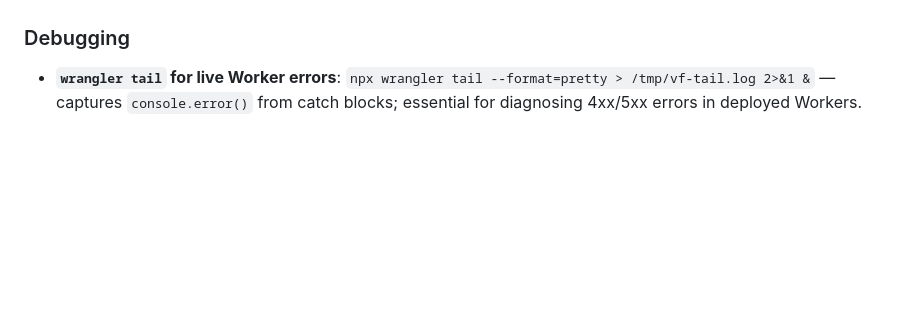
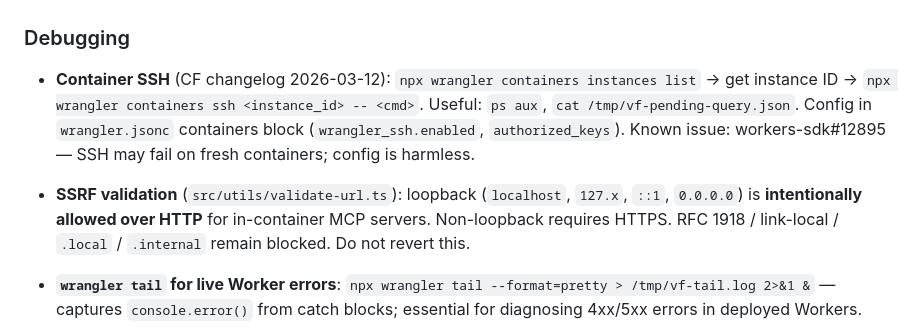
Before and after one commit to Aventerica89/vaporforge, a Markdown page: CLAUDE.md, the part around the change. Drawn GitHub-style; blank space fills up the shorter version.

Commit message:
docs: add container SSH + SSRF loopback gotchas to CLAUDE.md

```diff
--- a/CLAUDE.md
+++ b/CLAUDE.md
@@ -175,6 +175,9 @@ Visual website editor — click components in a live Astro preview, describe edi
 
 ### Debugging
 
+- **Container SSH** (CF changelog 2026-03-12): `npx wrangler containers instances list` → get instance ID → `npx wrangler containers ssh <instance_id> -- <cmd>`. Useful: `ps aux`, `cat /tmp/vf-pending-query.json`. Config in `wrangler.jsonc` containers block (`wrangler_ssh.enabled`, `authorized_keys`). Known issue: workers-sdk#12895 — SSH may fail on fresh containers; config is harmless.
+- **SSRF validation** (`src/utils/validate-url.ts`): loopback (`localhost`, `127.x`, `::1`, `0.0.0.0`) is **intentionally allowed over HTTP** for in-container MCP servers. Non-loopback requires HTTPS. RFC 1918 / link-local / `.local` / `.internal` remain blocked. Do not revert this.
+
 - **`wrangler tail` for live Worker errors**: `npx wrangler tail --format=pretty > /tmp/vf-tail.log 2>&1 &` — captures `console.error()` from catch blocks; essential for diagnosing 4xx/5xx errors in deployed Workers.
 - **`wrangler kv key` requires `--remote`**: Without `--remote`, reads/writes hit LOCAL dev KV, not production. Omitting this flag shows empty results even when production has data.
 - **KV `put` with `--remote` is destructive**: Always read existing KV data before writing. Running `wrangler kv key put` overwrites the entire value — partial writes to user data (e.g., MCP server lists) silently delete unincluded keys.
```
